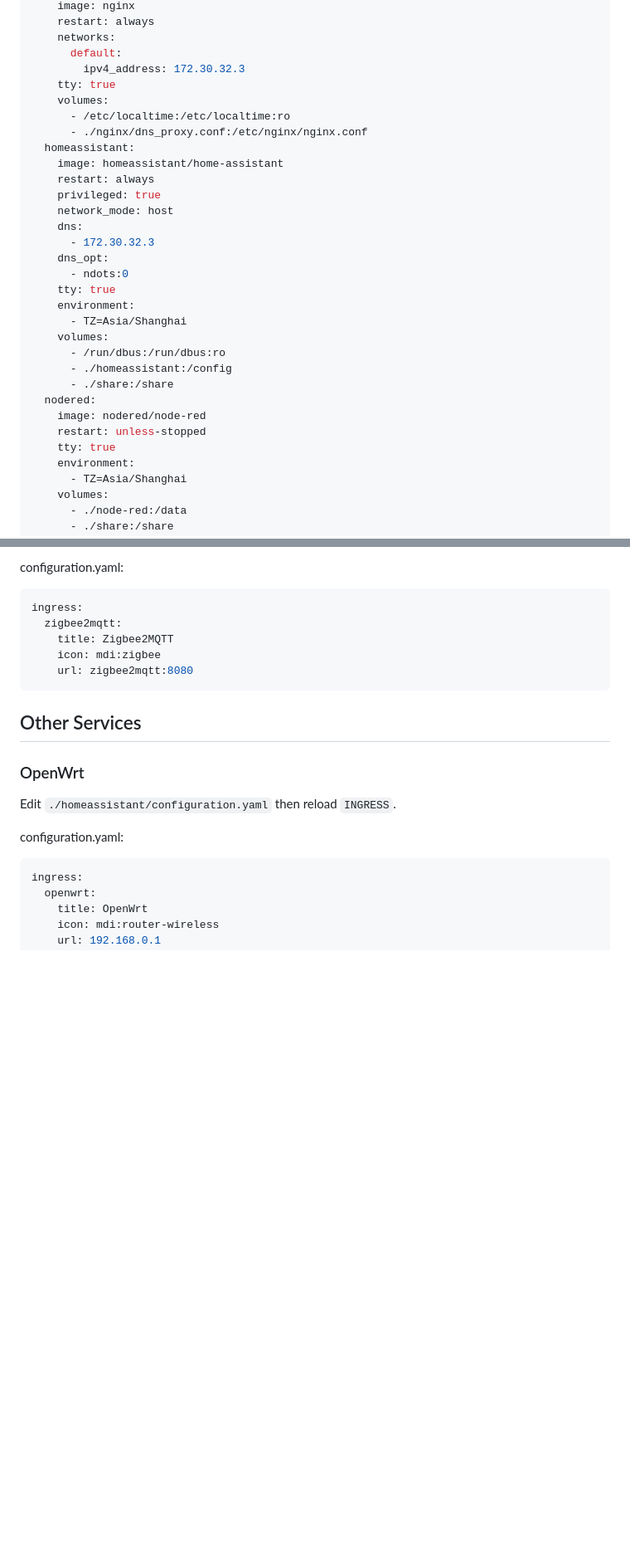
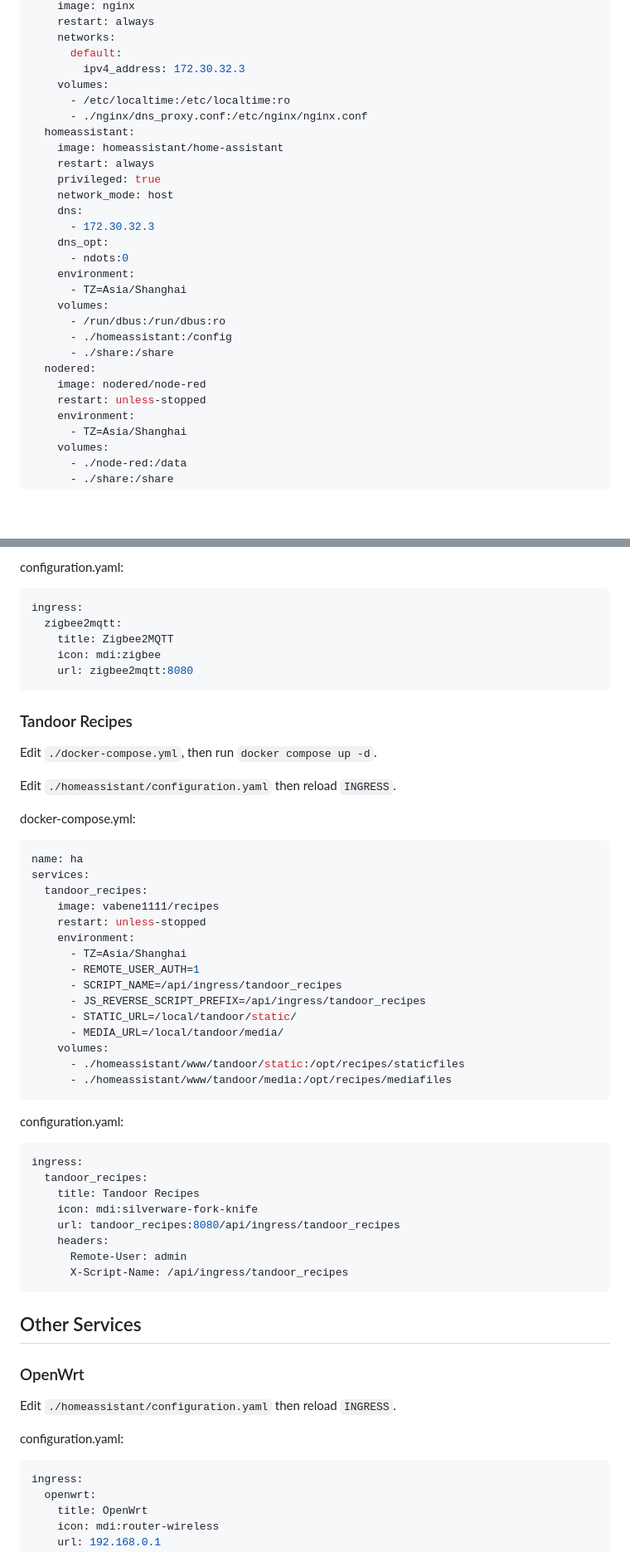
Before and after one commit to lovelylain/hass_ingress, a Markdown page: addons-for-docker-installation.md, 2 parts joined by grey strips. Shown: that part at 83% size. Rendered like a GitHub page; blank space fills up the shorter version.

Commit message:
add Tandoor Recipes ingress guid

````diff
--- a/addons-for-docker-installation.md
+++ b/addons-for-docker-installation.md
@@ -74,7 +75,6 @@ services:
     networks:
       default:
         ipv4_address: 172.30.32.3
-    tty: true
     volumes:
       - /etc/localtime:/etc/localtime:ro
       - ./nginx/dns_proxy.conf:/etc/nginx/nginx.conf
@@ -87,7 +87,6 @@ services:
       - 172.30.32.3
     dns_opt:
       - ndots:0
-    tty: true
     environment:
       - TZ=Asia/Shanghai
     volumes:
@@ -97,7 +96,6 @@ services:
   nodered:
     image: nodered/node-red
     restart: unless-stopped
-    tty: true
     environment:
       - TZ=Asia/Shanghai
     volumes:
@@ -374,6 +369,45 @@ ingress:
     url: zigbee2mqtt:8080
 ```
 
+### Tandoor Recipes
+
+Edit `./docker-compose.yml`, then run `docker compose up -d`.
+
+Edit `./homeassistant/configuration.yaml` then reload `INGRESS`.
+
+docker-compose.yml:
+
+```yaml
+name: ha
+services:
+  tandoor_recipes:
+    image: vabene1111/recipes
+    restart: unless-stopped
+    environment:
+      - TZ=Asia/Shanghai
+      - REMOTE_USER_AUTH=1
+      - SCRIPT_NAME=/api/ingress/tandoor_recipes
+      - JS_REVERSE_SCRIPT_PREFIX=/api/ingress/tandoor_recipes
+      - STATIC_URL=/local/tandoor/static/
+      - MEDIA_URL=/local/tandoor/media/
+    volumes:
+      - ./homeassistant/www/tandoor/static:/opt/recipes/staticfiles
+      - ./homeassistant/www/tandoor/media:/opt/recipes/mediafiles
+```
+
+configuration.yaml:
+
+```yaml
+ingress:
+  tandoor_recipes:
+    title: Tandoor Recipes
+    icon: mdi:silverware-fork-knife
+    url: tandoor_recipes:8080/api/ingress/tandoor_recipes
+    headers:
+      Remote-User: admin
+      X-Script-Name: /api/ingress/tandoor_recipes
+```
+
 ## Other Services
 
 ### OpenWrt
````
Also changed, not shown: other parts of addons-for-docker-installation.md (+1 -3 lines).
